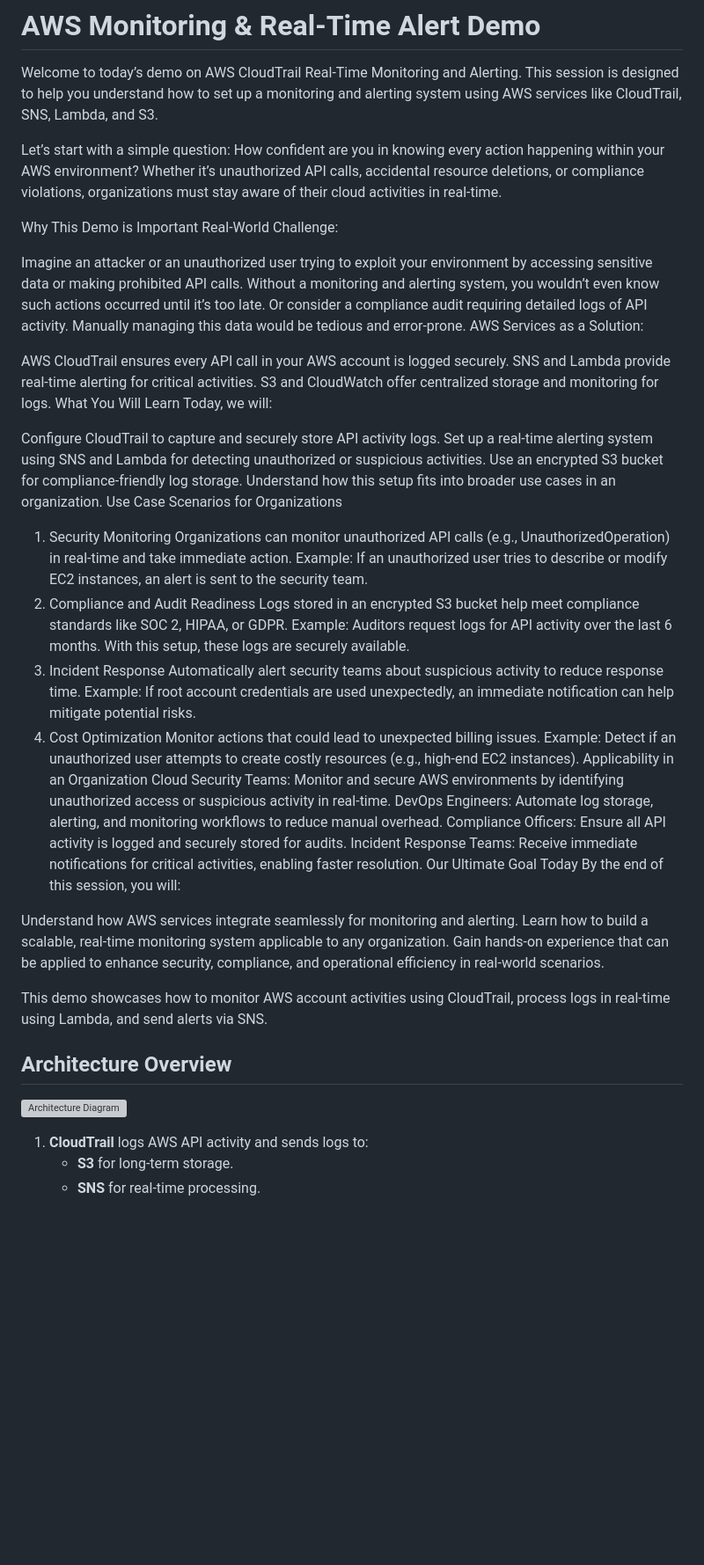
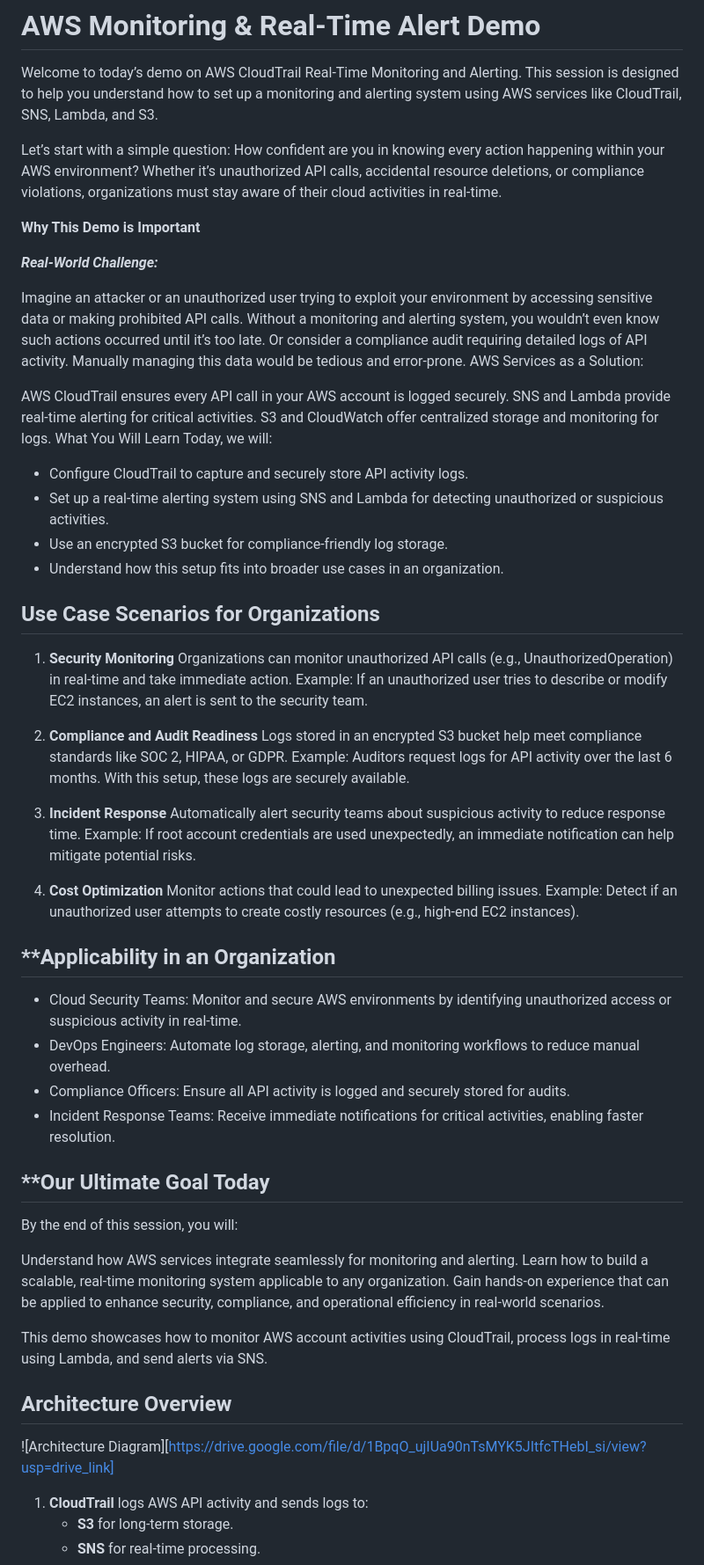
Before and after one commit to DevOpsNextLevel/aws-demo, a Markdown page: aws-monitoring-alert-demo/README.MD, the part around the change printed below. Shown: that part at 88% size. GitHub-like rendering; blank space fills up the shorter version; grey boxes are pictures that could not be loaded.

Commit message:
diagram link updated

```diff
--- a/aws-monitoring-alert-demo/README.MD
+++ b/aws-monitoring-alert-demo/README.MD
@@ -4,8 +4,9 @@ Welcome to today’s demo on AWS CloudTrail Real-Time Monitoring and Alerting. T
 
 Let’s start with a simple question: How confident are you in knowing every action happening within your AWS environment? Whether it’s unauthorized API calls, accidental resource deletions, or compliance violations, organizations must stay aware of their cloud activities in real-time.
 
-Why This Demo is Important
-Real-World Challenge:
+**Why This Demo is Important**
+
+***Real-World Challenge:***
 
 Imagine an attacker or an unauthorized user trying to exploit your environment by accessing sensitive data or making prohibited API calls. Without a monitoring and alerting system, you wouldn’t even know such actions occurred until it’s too late.
 Or consider a compliance audit requiring detailed logs of API activity. Manually managing this data would be tedious and error-prone.
@@ -17,33 +18,39 @@ S3 and CloudWatch offer centralized storage and monitoring for logs.
 What You Will Learn
 Today, we will:
 
-Configure CloudTrail to capture and securely store API activity logs.
-Set up a real-time alerting system using SNS and Lambda for detecting unauthorized or suspicious activities.
-Use an encrypted S3 bucket for compliance-friendly log storage.
-Understand how this setup fits into broader use cases in an organization.
-Use Case Scenarios for Organizations
-1. Security Monitoring
+- Configure CloudTrail to capture and securely store API activity logs.
+- Set up a real-time alerting system using SNS and Lambda for detecting unauthorized or suspicious activities.
+- Use an encrypted S3 bucket for compliance-friendly log storage.
+- Understand how this setup fits into broader use cases in an organization.
+
+## **Use Case Scenarios for Organizations**
+1. **Security Monitoring**
 Organizations can monitor unauthorized API calls (e.g., UnauthorizedOperation) in real-time and take immediate action.
 Example: If an unauthorized user tries to describe or modify EC2 instances, an alert is sent to the security team.
-2. Compliance and Audit Readiness
+
+2. **Compliance and Audit Readiness**
 Logs stored in an encrypted S3 bucket help meet compliance standards like SOC 2, HIPAA, or GDPR.
 Example: Auditors request logs for API activity over the last 6 months. With this setup, these logs are securely available.
-3. Incident Response
+
+3. **Incident Response**
 Automatically alert security teams about suspicious activity to reduce response time.
 Example: If root account credentials are used unexpectedly, an immediate notification can help mitigate potential risks.
-4. Cost Optimization
+
+4. **Cost Optimization**
 Monitor actions that could lead to unexpected billing issues.
 Example: Detect if an unauthorized user attempts to create costly resources (e.g., high-end EC2 instances).
-Applicability in an Organization
-Cloud Security Teams:
+
+## **Applicability in an Organization
+- Cloud Security Teams:
 Monitor and secure AWS environments by identifying unauthorized access or suspicious activity in real-time.
-DevOps Engineers:
+- DevOps Engineers:
 Automate log storage, alerting, and monitoring workflows to reduce manual overhead.
-Compliance Officers:
+- Compliance Officers:
 Ensure all API activity is logged and securely stored for audits.
-Incident Response Teams:
+- Incident Response Teams:
 Receive immediate notifications for critical activities, enabling faster resolution.
-Our Ultimate Goal Today
+
+## **Our Ultimate Goal Today
 By the end of this session, you will:
 
 Understand how AWS services integrate seamlessly for monitoring and alerting.
@@ -55,7 +62,7 @@ This demo showcases how to monitor AWS account activities using CloudTrail, proc
 
 ## **Architecture Overview**
 
-![Architecture Diagram](https://drive.google.com/file/d/1BpqO_ujIUa90nTsMYK5JItfcTHebI_si/view?usp=sharing)
+![Architecture Diagram][https://drive.google.com/file/d/1BpqO_ujIUa90nTsMYK5JItfcTHebI_si/view?usp=drive_link]
 
 1. **CloudTrail** logs AWS API activity and sends logs to:
    - **S3** for long-term storage.
```
Also changed, not shown: other parts of aws-monitoring-alert-demo/README.MD (+3 -0 lines).
